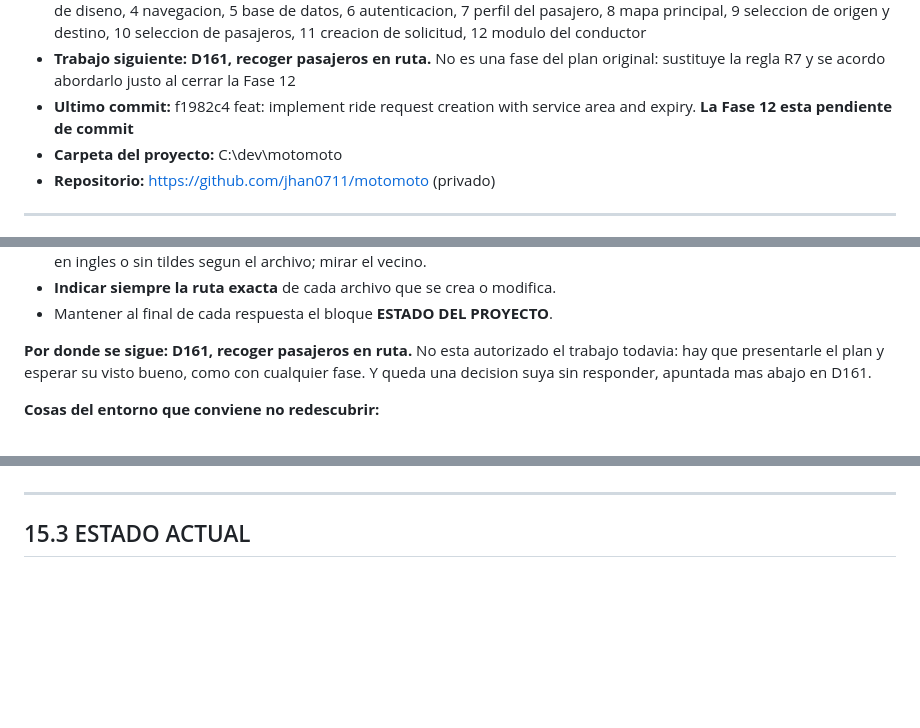
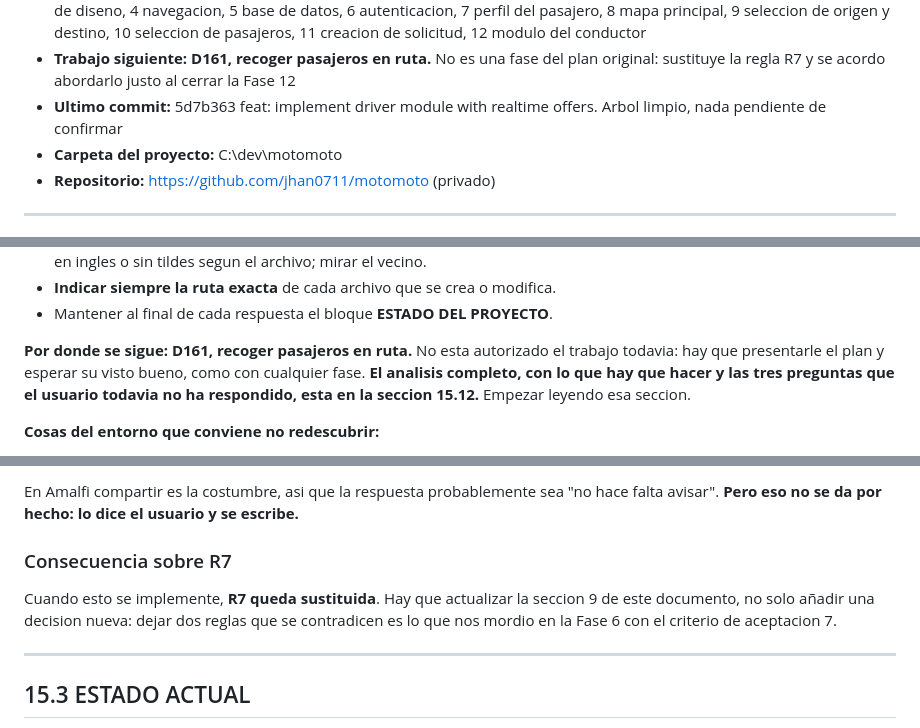
Before and after one commit to jhan0711/motomoto, a Markdown page: PROJECT_STATUS.md, 3 parts joined by grey strips. Rendered like a GitHub page; blank space fills up the shorter version.

Commit message:
docs: hand off phase 12 and the shared-ride decision

```diff
--- a/PROJECT_STATUS.md
+++ b/PROJECT_STATUS.md
@@ -12,8 +12,8 @@ este archivo contiene todo lo necesario para retomar el trabajo desde el ultimo
   11 creacion de solicitud, 12 modulo del conductor
 - **Trabajo siguiente:** **D161, recoger pasajeros en ruta.** No es una fase del plan
   original: sustituye la regla R7 y se acordo abordarlo justo al cerrar la Fase 12
-- **Ultimo commit:** f1982c4 feat: implement ride request creation with service area and expiry.
-  **La Fase 12 esta pendiente de commit**
+- **Ultimo commit:** 5d7b363 feat: implement driver module with realtime offers.
+  Arbol limpio, nada pendiente de confirmar
 - **Carpeta del proyecto:** C:\dev\motomoto
 - **Repositorio:** https://github.com/jhan0711/motomoto (privado)
 
@@ -64,8 +64,9 @@ Desktop; el asistente no ejecuta git salvo para consultar.
 - Mantener al final de cada respuesta el bloque **ESTADO DEL PROYECTO**.
 
 **Por donde se sigue:** **D161, recoger pasajeros en ruta.** No esta autorizado el trabajo
-todavia: hay que presentarle el plan y esperar su visto bueno, como con cualquier fase. Y
-queda una decision suya sin responder, apuntada mas abajo en D161.
+todavia: hay que presentarle el plan y esperar su visto bueno, como con cualquier fase. **El
+analisis completo, con lo que hay que hacer y las tres preguntas que el usuario todavia no ha
+respondido, esta en la seccion 15.12.** Empezar leyendo esa seccion.
 
 **Cosas del entorno que conviene no redescubrir:**
 
@@ -1572,3 +1654,11 @@ treinta segundos del envio de posicion, medida entre dos envios consecutivos.
+En Amalfi compartir es la costumbre, asi que la respuesta probablemente sea "no hace falta
+avisar". **Pero eso no se da por hecho: lo dice el usuario y se escribe.**
+
+### Consecuencia sobre R7
+
+Cuando esto se implemente, **R7 queda sustituida**. Hay que actualizar la seccion 9 de este
+documento, no solo añadir una decision nueva: dejar dos reglas que se contradicen es lo que
+nos mordio en la Fase 6 con el criterio de aceptacion 7.
 
 ---
 
```
Also changed, not shown: other parts of PROJECT_STATUS.md (+81 -0 lines).
